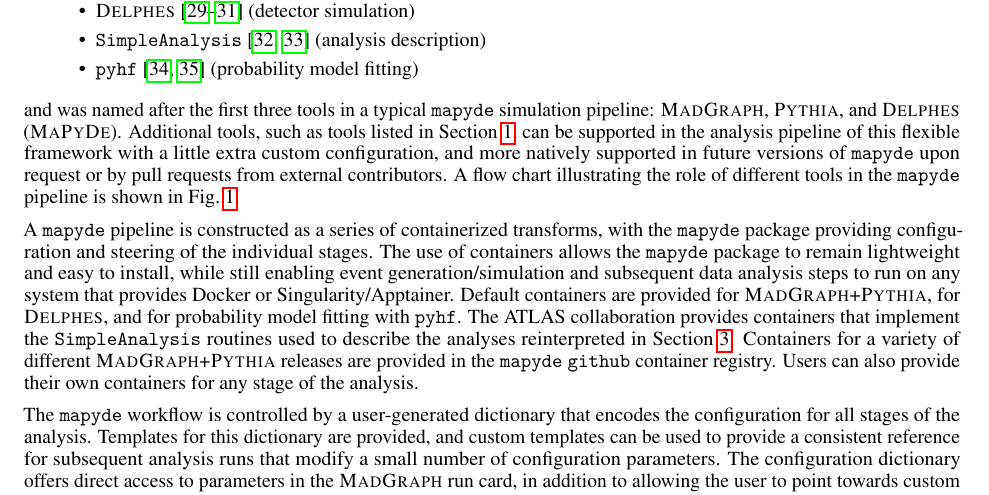
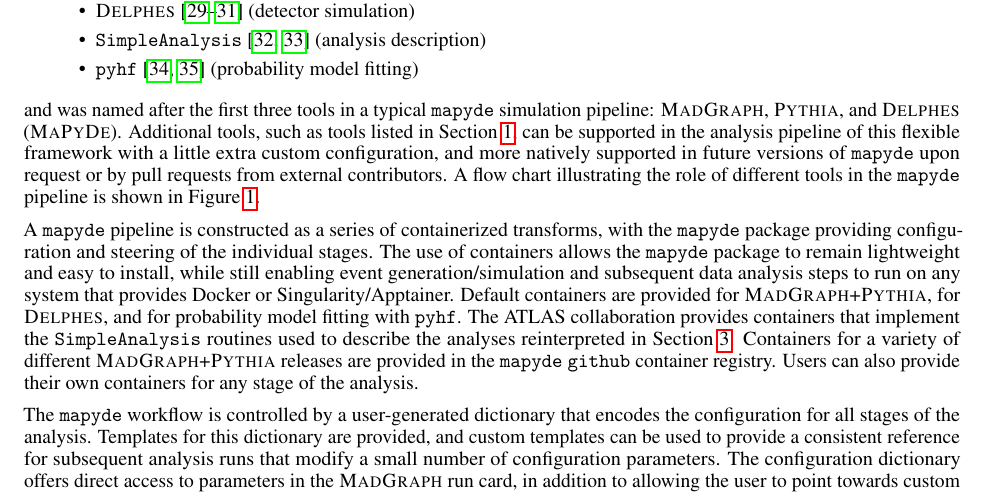
Before and after one commit to scipp-atlas/mapyde-paper, a LaTeX paper (main.tex): part of page 2 of 14, cut so that both start at the same text. Compiled offline with pdfLaTeX.

Commit message:
ref -> cref

```diff
--- a/main.tex
+++ b/main.tex
@@ -130,7 +130,7 @@
 	\item \pyhf~\cite{pyhf,pyhf_joss} (probability model fitting)
 \end{itemize}
 
-and was named after the first three tools in a typical \mapyde{} simulation pipeline: \madgraph, \pythia, and \delphes{} (\textsc{MaPyDe}).  Additional tools, such as tools listed in \Cref{sec:introduction}, can be supported in the analysis pipeline of this flexible framework with a little extra custom configuration, and more natively supported in future versions of \mapyde{} upon request or by pull requests from external contributors.  A flow chart illustrating the role of different tools in the \mapyde{} pipeline is shown in Fig.~\ref{fig:mapydeoverview}.
+and was named after the first three tools in a typical \mapyde{} simulation pipeline: \madgraph, \pythia, and \delphes{} (\textsc{MaPyDe}).  Additional tools, such as tools listed in \Cref{sec:introduction}, can be supported in the analysis pipeline of this flexible framework with a little extra custom configuration, and more natively supported in future versions of \mapyde{} upon request or by pull requests from external contributors.  A flow chart illustrating the role of different tools in the \mapyde{} pipeline is shown in~\Cref{fig:mapydeoverview}.
 
 \begin{figure}[tbp]
 	\centering
```
